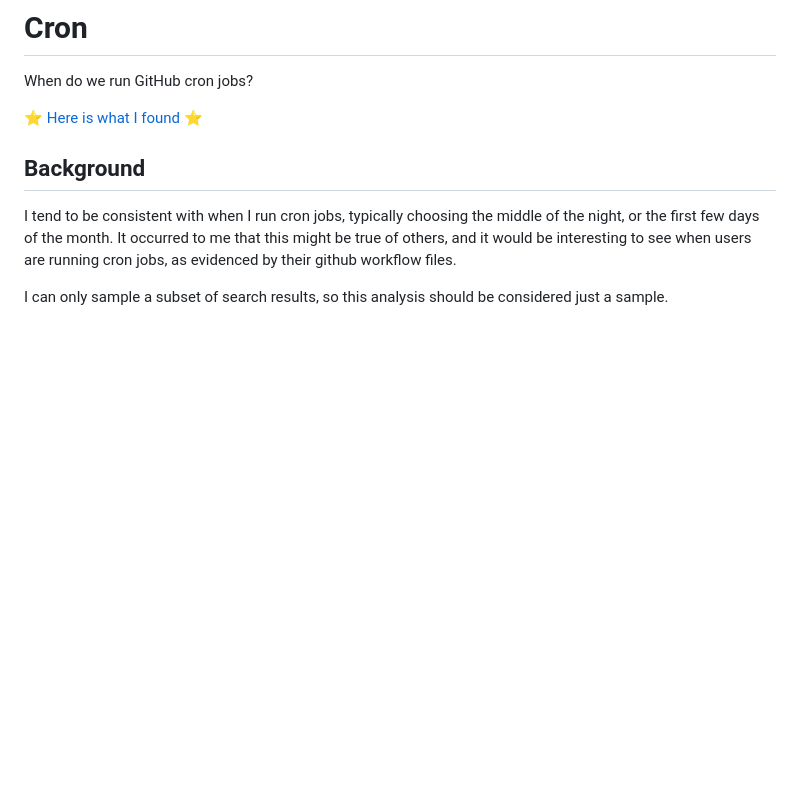
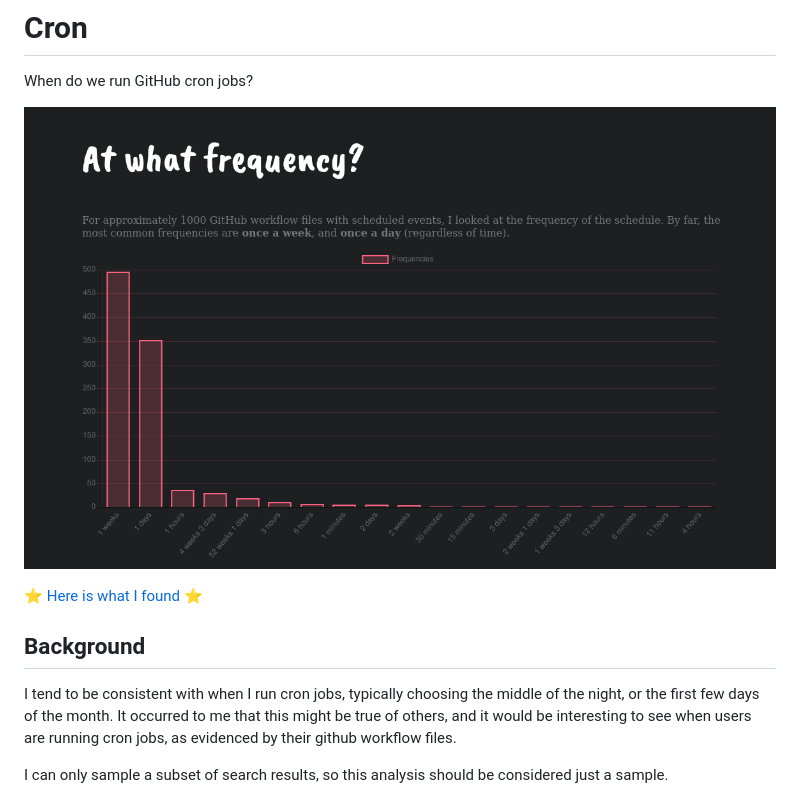
Before and after one commit to researchapps/cron, a Markdown page: README.md, the part around the change. GitHub-like rendering; pictures changed too: img/cron.png (added); blank space fills up the shorter version.

Commit message:
adding image to readme
Signed-off-by: vsoch <vsoch@users.noreply.github.com>

```diff
--- a/README.md
+++ b/README.md
@@ -2,7 +2,10 @@
 
 When do we run GitHub cron jobs?
 
+![img/cron.png](img/cron.png)
+
 ⭐️ [Here is what I found](https://researchapps.github.io/cron/) ⭐️
+
 
 ## Background
 
```
